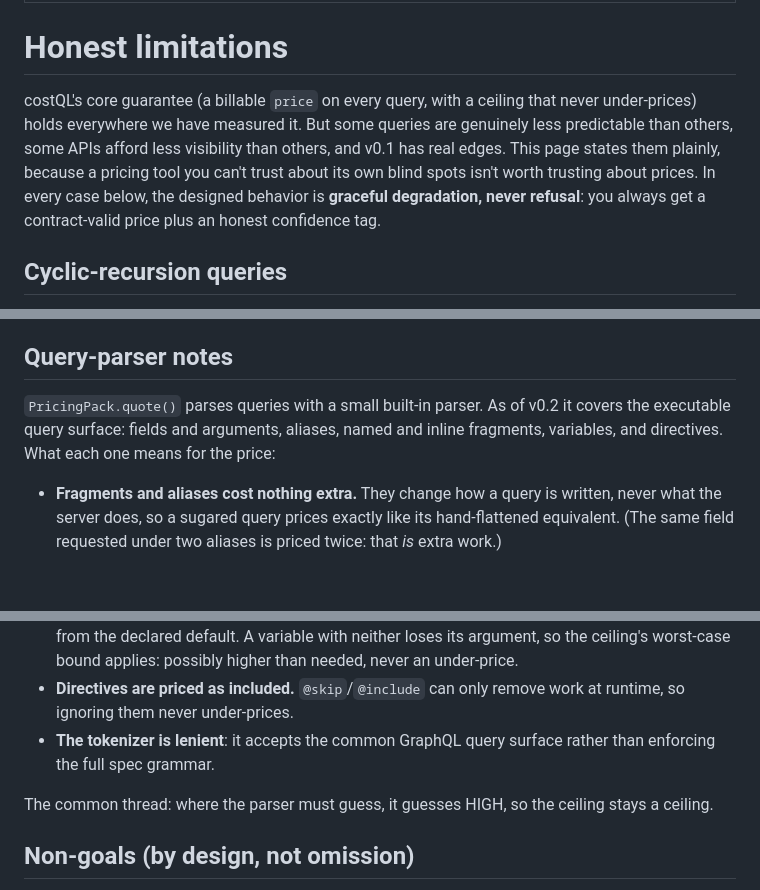
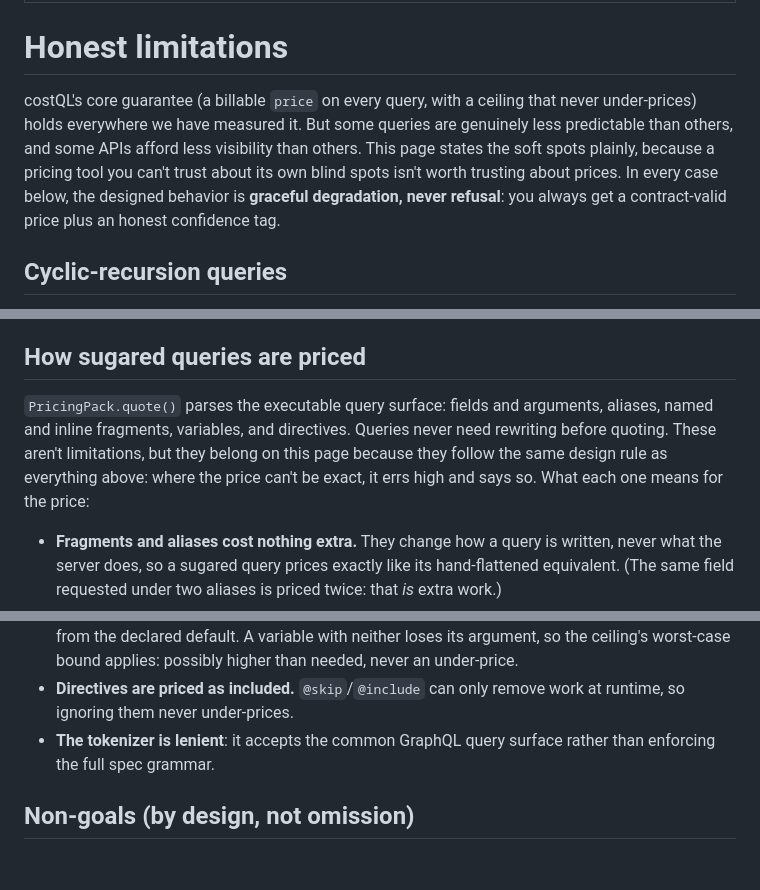
Before and after one commit to shapemachine/costql, a Markdown page: docs/limitations.md, 3 parts joined by grey strips. Drawn GitHub-style; blank space fills up the shorter version.

Commit message:
Docs: drop version-scar framing from the parser section
"v0.1 has real edges" / "As of v0.2" read as a patched confession. The
section is now designed behavior ("How sugared queries are priced");
the version story lives in the changelog where it belongs.

Co-Authored-By: Claude Fable 5 <noreply@anthropic.com>

```diff
--- a/docs/limitations.md
+++ b/docs/limitations.md
@@ -4,7 +4,7 @@ description: "Where costQL is least certain: cyclic-recursion and data-dependent
 
 # Honest limitations
 
-costQL's core guarantee (a billable `price` on every query, with a ceiling that never under-prices) holds everywhere we have measured it. But some queries are genuinely less predictable than others, some APIs afford less visibility than others, and v0.1 has real edges. This page states them plainly, because a pricing tool you can't trust about its own blind spots isn't worth trusting about prices. In every case below, the designed behavior is **graceful degradation, never refusal**: you always get a contract-valid price plus an honest confidence tag.
+costQL's core guarantee (a billable `price` on every query, with a ceiling that never under-prices) holds everywhere we have measured it. But some queries are genuinely less predictable than others, and some APIs afford less visibility than others. This page states the soft spots plainly, because a pricing tool you can't trust about its own blind spots isn't worth trusting about prices. In every case below, the designed behavior is **graceful degradation, never refusal**: you always get a contract-valid price plus an honest confidence tag.
 
 ## Cyclic-recursion queries
 
@@ -51,12 +51,14 @@ the quote yet. On passthrough-style APIs the measured effect of this was ~0%
 (list items arrive inside the parent's single fetch), but on a resolver doing
 real per-item local work it would matter.
 
-## Query-parser notes
+## How sugared queries are priced
 
-`PricingPack.quote()` parses queries with a small built-in parser. As of v0.2
-it covers the executable query surface: fields and arguments, aliases, named
-and inline fragments, variables, and directives. What each one means for the
-price:
+`PricingPack.quote()` parses the executable query surface: fields and
+arguments, aliases, named and inline fragments, variables, and directives.
+Queries never need rewriting before quoting. These aren't limitations, but
+they belong on this page because they follow the same design rule as
+everything above: where the price can't be exact, it errs high and says so.
+What each one means for the price:
 
 - **Fragments and aliases cost nothing extra.** They change how a query is
   written, never what the server does, so a sugared query prices exactly like
@@ -75,9 +77,6 @@ price:
 - **The tokenizer is lenient**: it accepts the common GraphQL query surface
   rather than enforcing the full spec grammar.
 
-The common thread: where the parser must guess, it guesses HIGH, so the
-ceiling stays a ceiling.
-
 ## Non-goals (by design, not omission)
 
 - **No hosted service.** The pricing pack is a static, local file; there is no
```
